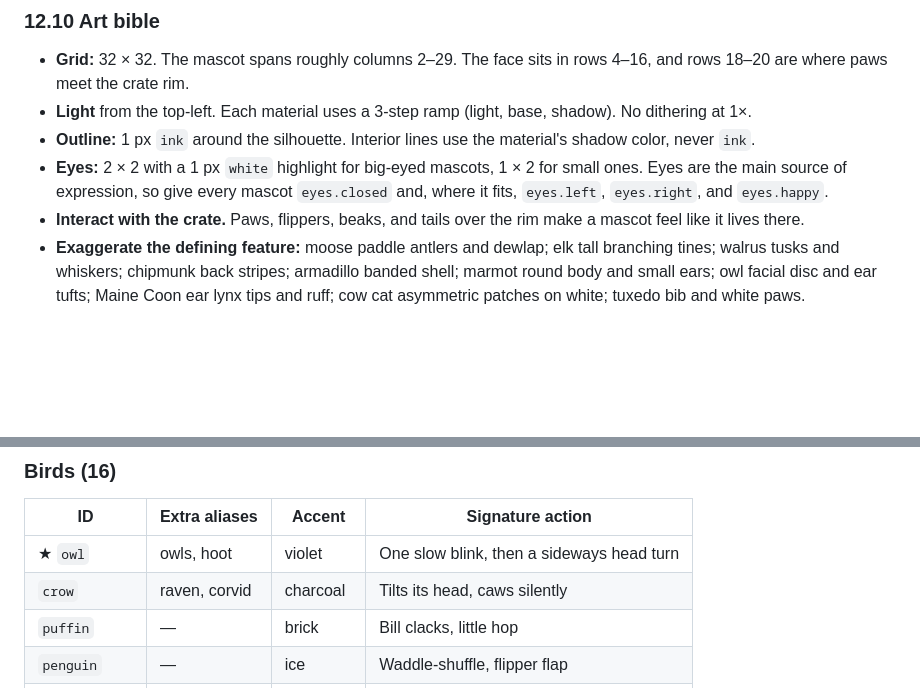
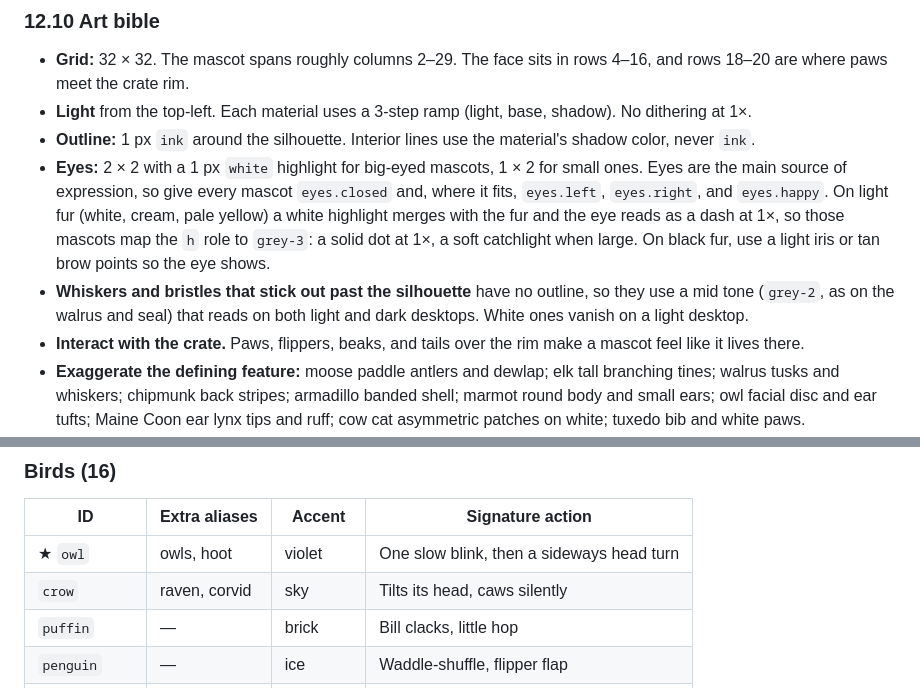
Before and after one commit to nealhardesty/pawprint, a Markdown page: SPEC.md, 2 parts joined by grey strips. Rendered like a GitHub page; blank space fills up the shorter version.

```diff
--- a/SPEC.md
+++ b/SPEC.md
@@ -1674,7 +1674,14 @@ reads as fur, not as a hole in the outline.
 - **Eyes:** 2 × 2 with a 1 px `white` highlight for big-eyed mascots, 1 × 2
   for small ones. Eyes are the main source of expression, so give every
   mascot `eyes.closed` and, where it fits, `eyes.left`, `eyes.right`, and
-  `eyes.happy`.
+  `eyes.happy`. On light fur (white, cream, pale yellow) a white highlight
+  merges with the fur and the eye reads as a dash at 1×, so those mascots
+  map the `h` role to `grey-3`: a solid dot at 1×, a soft catchlight when
+  large. On black fur, use a light iris or tan brow points so the eye shows.
+- **Whiskers and bristles that stick out past the silhouette** have no
+  outline, so they use a mid tone (`grey-2`, as on the walrus and seal) that
+  reads on both light and dark desktops. White ones vanish on a light
+  desktop.
 - **Interact with the crate.** Paws, flippers, beaks, and tails over the rim
   make a mascot feel like it lives there.
 - **Exaggerate the defining feature:** moose paddle antlers and dewlap; elk
@@ -2271,7 +2278,7 @@ brief for each mascot's main idle action.
 | ID | Extra aliases | Accent | Signature action |
 |---|---|---|---|
 | ★ `owl` | owls, hoot | violet | One slow blink, then a sideways head turn |
-| `crow` | raven, corvid | charcoal | Tilts its head, caws silently |
+| `crow` | raven, corvid | sky | Tilts its head, caws silently |
 | `puffin` | — | brick | Bill clacks, little hop |
 | `penguin` | — | ice | Waddle-shuffle, flipper flap |
 | `kiwi` | — | moss | Long beak probes the crate |
```
Also changed, not shown: docs/ART.md (+9 -0 lines), docs/building-blocks.png, 10 other files.
